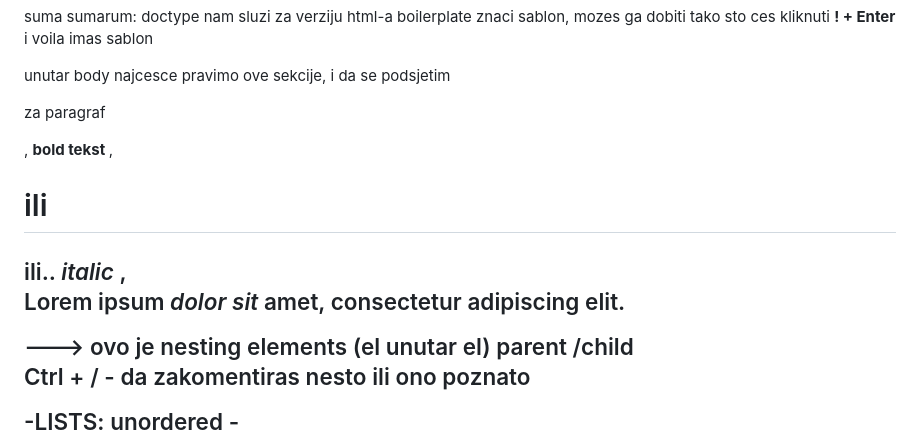
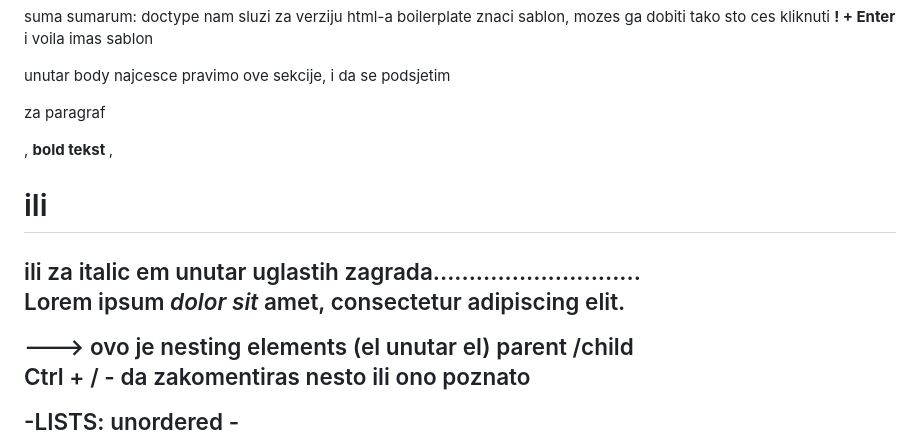
Before and after one commit to tijanab44/odin, a Markdown page: notes/html-css-javasc.md, the part around one of its changes. GitHub-like rendering.

```diff
--- a/notes/html-css-javasc.md
+++ b/notes/html-css-javasc.md
@@ -69,7 +69,7 @@ doctype nam sluzi za verziju html-a
 boilerplate znaci sablon, mozes ga dobiti tako sto ces kliknuti **! + Enter** i voila imas sablon
 
 unutar body najcesce pravimo ove sekcije, i da se podsjetim
-<p> za paragraf </p>, <strong> bold tekst </strong>, <h1> ili <h2> ili.. <em> italic </em> ,
+<p> za paragraf </p>, <strong> bold tekst </strong>, <h1> ili <h2> ili za italic em unutar uglastih zagrada.............................
 <p>Lorem ipsum <em>dolor sit</em> amet, consectetur adipiscing elit.</p> ---> ovo je nesting elements (el unutar el)
 parent /child
 
```
Also changed, not shown: other parts of notes/html-css-javasc.md (+1 -1 lines).
